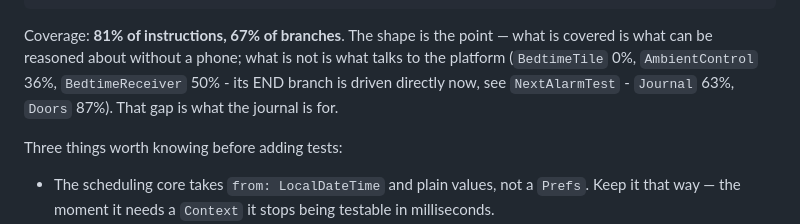
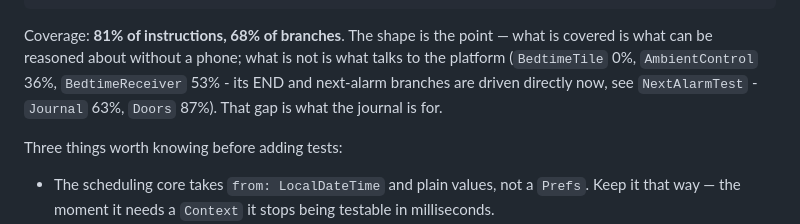
Before and after one commit to jemcik/Gloaming, a Markdown page: CLAUDE.md, the part around the change. GitHub-like rendering.

Commit message:
Coverage numbers after the review pass
Co-Authored-By: Claude Fable 5.1 <noreply@anthropic.com>

```diff
--- a/CLAUDE.md
+++ b/CLAUDE.md
@@ -747,12 +747,12 @@ in a method — they were in an assumption.
                           distinct from a deleted rule, and does the system's
                           account stay ahead of - and apart from - our own
 
-Coverage: **81% of instructions, 67% of branches**. The shape is the point — what
+Coverage: **81% of instructions, 68% of branches**. The shape is the point — what
 is covered is what can be reasoned about without a phone; what is not is what
 talks to the platform (`BedtimeTile` 0%, `AmbientControl` 36%,
-`BedtimeReceiver` 50% - its END branch is driven directly now, see
-`NextAlarmTest` - `Journal` 63%, `Doors` 87%). That gap is what the journal is
-for.
+`BedtimeReceiver` 53% - its END and next-alarm branches are driven directly
+now, see `NextAlarmTest` - `Journal` 63%, `Doors` 87%). That gap is what the
+journal is for.
 
 Three things worth knowing before adding tests:
 
```
